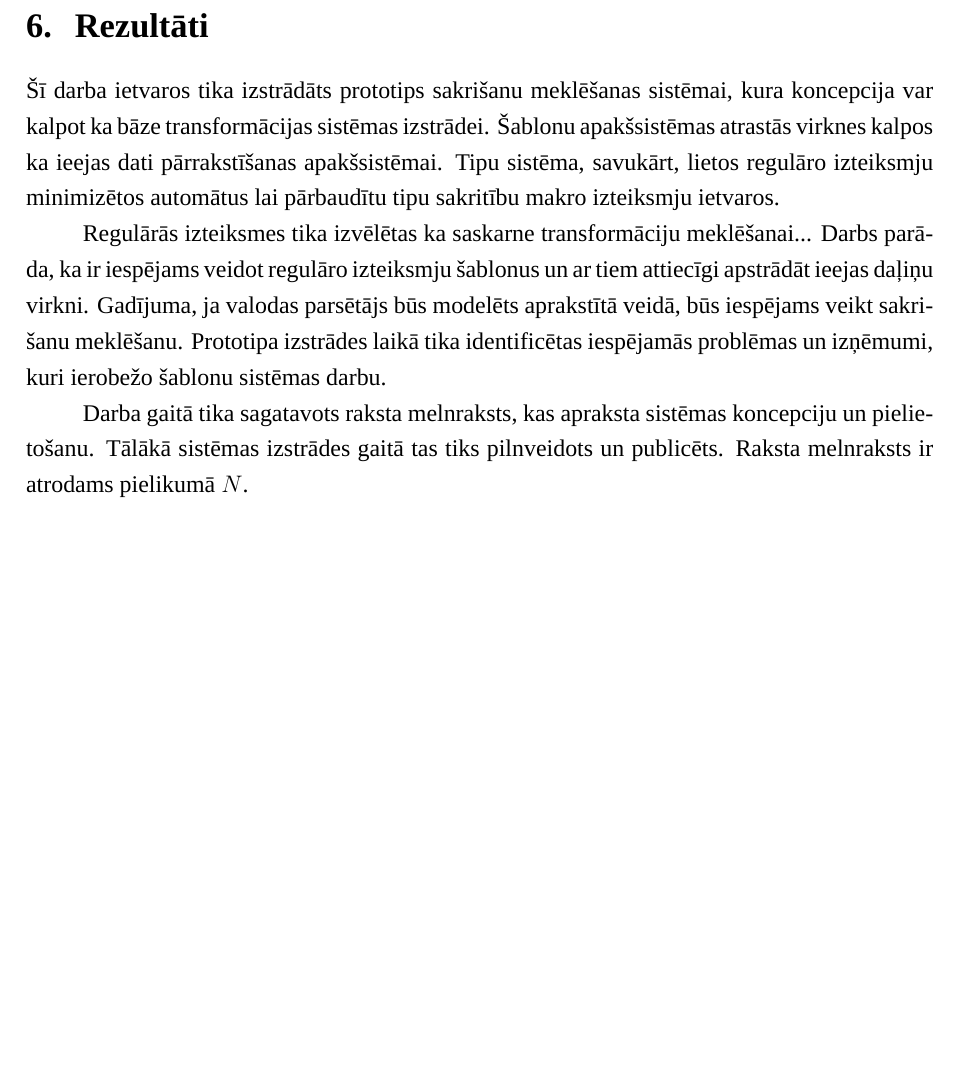
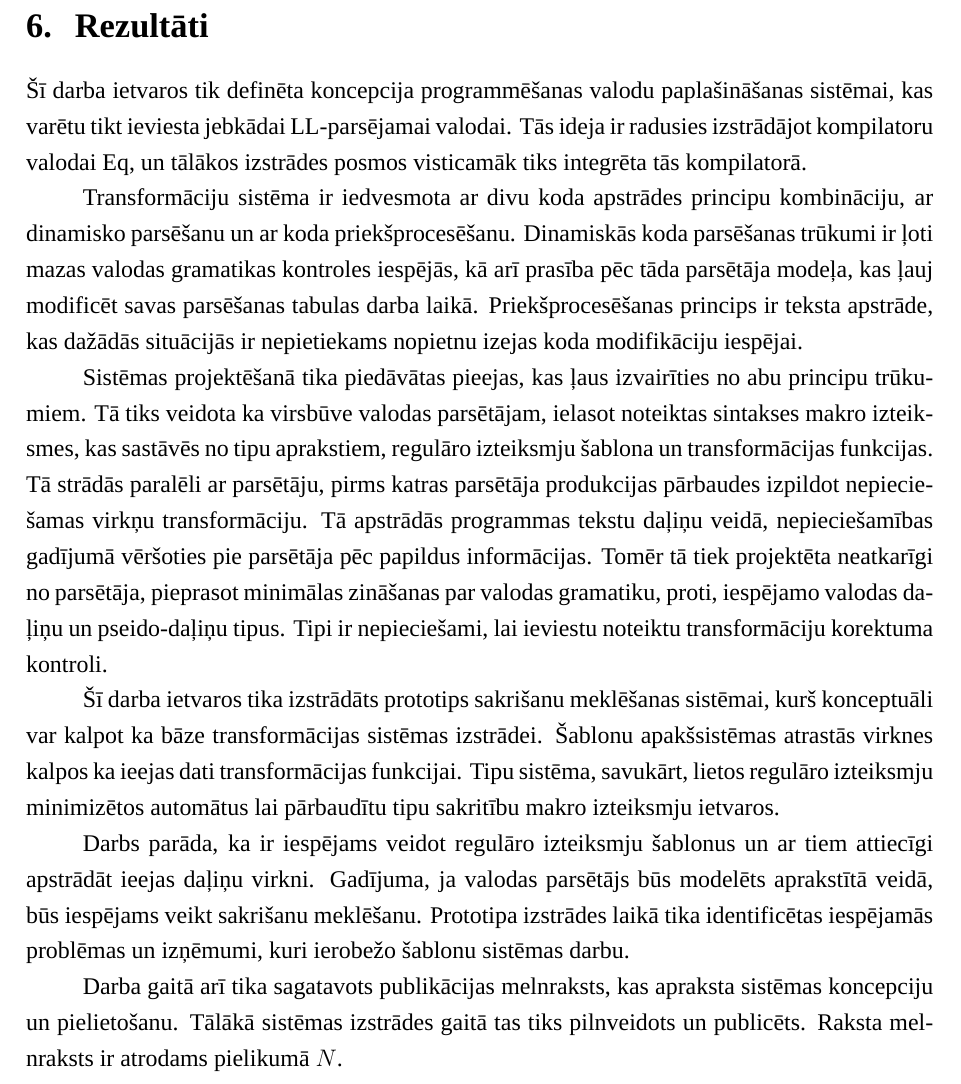
Before and after one commit to junniest/bach_test_repo, a LaTeX document (bachelors/bachelors.tex, which reads bachelors/results.tex): part of page 44 of 46, cut so that both start at the same text, the shorter picture padded with empty space. Compiled offline with XeLaTeX; a missing font is replaced by an installed copy or a similar font.

Commit message:
text: results draft + new pdf

```diff
--- a/bachelors/results.tex
+++ b/bachelors/results.tex
@@ -1,9 +1,14 @@
 \section{\label{s:results}Rezultāti}
 
-Šī darba ietvaros tika izstrādāts prototips sakrišanu meklēšanas sistēmai, kura koncepcija var kalpot ka bāze transformācijas sistēmas izstrādei. Šablonu apakšsistēmas atrastās virknes kalpos ka ieejas dati pārrakstīšanas apakšsistēmai. Tipu sistēma, savukārt, lietos regulāro izteiksmju minimizētos automātus lai pārbaudītu tipu sakritību makro izteiksmju ietvaros.
+Šī darba ietvaros tik definēta koncepcija programmēšanas valodu paplašināšanas sistēmai, kas varētu tikt ieviesta jebkādai LL-parsējamai valodai. Tās ideja ir radusies izstrādājot kompilatoru valodai Eq, un tālākos izstrādes posmos visticamāk tiks integrēta tās kompilatorā.
 
-Regulārās izteiksmes tika izvēlētas ka saskarne transformāciju meklēšanai...
+Transformāciju sistēma ir iedvesmota ar divu koda apstrādes principu kombināciju, ar dinamisko parsēšanu un ar koda priekšprocesēšanu. Dinamiskās koda parsēšanas trūkumi ir ļoti mazas valodas gramatikas kontroles iespējās, kā arī prasība pēc tāda parsētāja modeļa, kas ļauj modificēt savas parsēšanas tabulas darba laikā. Priekšprocesēšanas princips ir teksta apstrāde, kas dažādās situācijās ir nepietiekams nopietnu izejas koda modifikāciju iespējai.
+
+Sistēmas projektēšanā tika piedāvātas pieejas, kas ļaus izvairīties no abu principu trūkumiem. Tā tiks veidota ka virsbūve valodas parsētājam, ielasot noteiktas sintakses makro izteiksmes, kas sastāvēs no tipu aprakstiem, regulāro izteiksmju šablona un transformācijas funkcijas. Tā strādās paralēli ar parsētāju, pirms katras parsētāja produkcijas pārbaudes izpildot nepieciešamas virkņu transformāciju. Tā apstrādās programmas tekstu daļiņu veidā, nepieciešamības gadījumā vēršoties pie parsētāja pēc papildus informācijas. Tomēr tā tiek projektēta neatkarīgi no parsētāja, pieprasot minimālas zināšanas par valodas gramatiku, proti, iespējamo valodas daļiņu un pseido-daļiņu tipus. Tipi ir nepieciešami, lai ieviestu noteiktu transformāciju korektuma kontroli.
+
+Šī darba ietvaros tika izstrādāts prototips sakrišanu meklēšanas sistēmai, kurš konceptuāli var kalpot ka bāze transformācijas sistēmas izstrādei. Šablonu apakšsistēmas atrastās virknes kalpos ka ieejas dati transformācijas funkcijai. Tipu sistēma, savukārt, lietos regulāro izteiksmju minimizētos automātus lai pārbaudītu tipu sakritību makro izteiksmju ietvaros.
+
 Darbs parāda, ka ir iespējams veidot regulāro izteiksmju šablonus un ar tiem attiecīgi apstrādāt ieejas daļiņu virkni. Gadījuma, ja valodas parsētājs būs modelēts aprakstītā veidā, būs iespējams veikt sakrišanu meklēšanu.
 Prototipa izstrādes laikā tika identificētas iespējamās problēmas un izņēmumi, kuri ierobežo šablonu sistēmas darbu.
 
-Darba gaitā tika sagatavots raksta melnraksts, kas apraksta sistēmas koncepciju un pielietošanu. Tālākā sistēmas izstrādes gaitā tas tiks pilnveidots un publicēts. Raksta melnraksts ir atrodams pielikumā $N$.
+Darba gaitā arī tika sagatavots publikācijas melnraksts, kas apraksta sistēmas koncepciju un pielietošanu. Tālākā sistēmas izstrādes gaitā tas tiks pilnveidots un publicēts. Raksta melnraksts ir atrodams pielikumā $N$.
```
Also changed, not shown: bachelors/bachelors.pdf.
